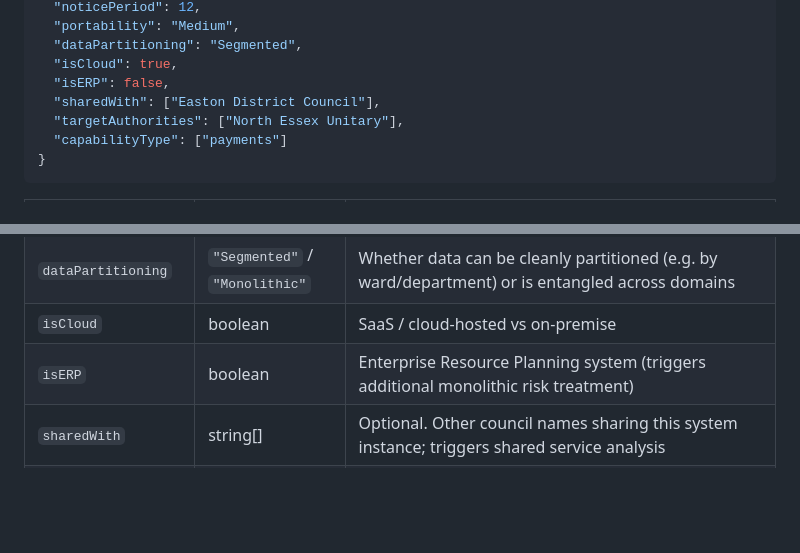
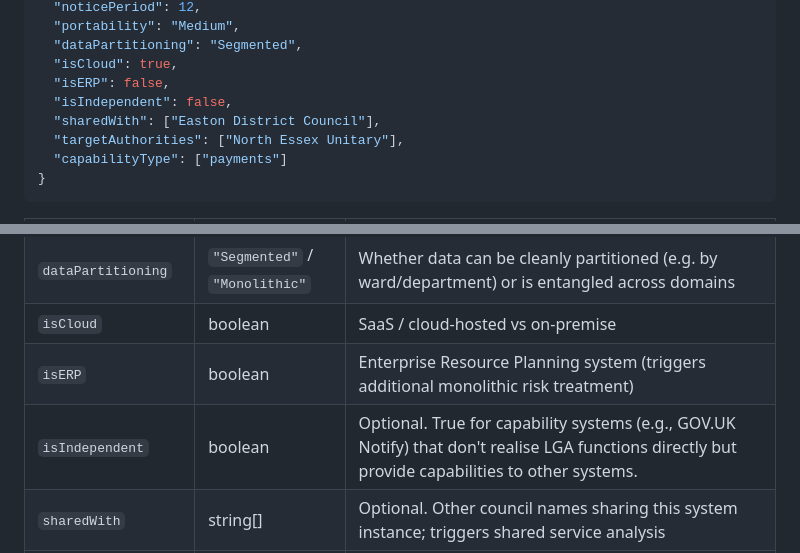
Before and after one commit to drhodesmumby-gds/lgr-rationalisation-engine, a Markdown page: README.md, 2 parts joined by grey strips. Rendered like a GitHub page; blank space fills up the shorter version.

Commit message:
docs: document isIndependent for ITSystem

```diff
--- a/README.md
+++ b/README.md
@@ -73,6 +73,7 @@ Each council prepares a JSON file following the schema below. The engine enforce
   "dataPartitioning": "Segmented",
   "isCloud": true,
   "isERP": false,
+  "isIndependent": false,
   "sharedWith": ["Easton District Council"],
   "targetAuthorities": ["North Essex Unitary"],
   "capabilityType": ["payments"]
@@ -91,6 +92,7 @@ Each council prepares a JSON file following the schema below. The engine enforce
 | `dataPartitioning` | `"Segmented"` / `"Monolithic"` | Whether data can be cleanly partitioned (e.g. by ward/department) or is entangled across domains |
 | `isCloud` | boolean | SaaS / cloud-hosted vs on-premise |
 | `isERP` | boolean | Enterprise Resource Planning system (triggers additional monolithic risk treatment) |
+| `isIndependent` | boolean | Optional. True for capability systems (e.g., GOV.UK Notify) that don't realise LGA functions directly but provide capabilities to other systems. |
 | `sharedWith` | string[] | Optional. Other council names sharing this system instance; triggers shared service analysis |
 | `targetAuthorities` | string[] | Optional. Explicit successor authority assignment; overrides default allocation logic |
 | `capabilityType` | string[] | Optional. Capabilities this system provides (e.g., `"payments"`, `"forms"`, `"sms"`, `"email"`, `"workflow"`); used for blast radius analysis and CONSUMES_CAPABILITY dependency tracking |
```
